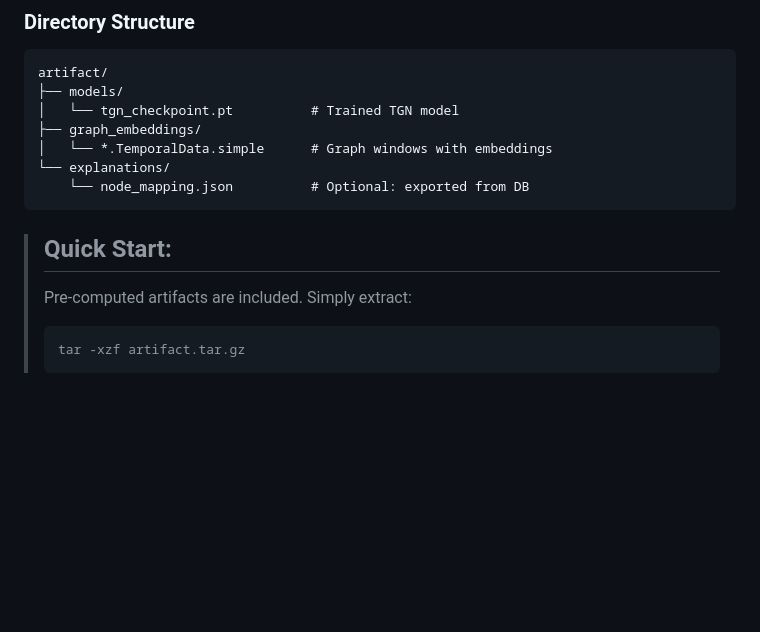
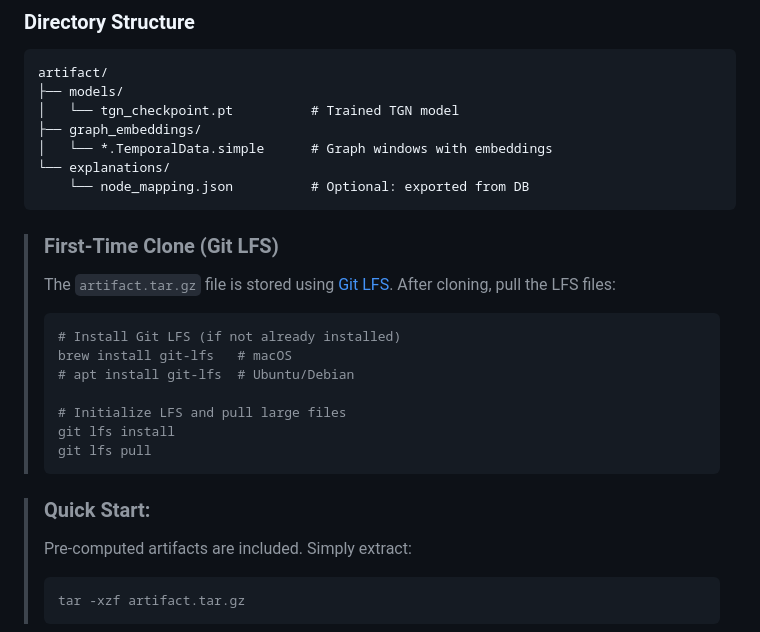
Before and after one commit to devang1304/provex, a Markdown page: README.md, the part around the change. GitHub-like rendering; blank space fills up the shorter version.

Commit message:
docs: add Git LFS setup instructions and adjust section headings in README.

````diff
--- a/README.md
+++ b/README.md
@@ -56,7 +56,21 @@ artifact/
     └── node_mapping.json          # Optional: exported from DB
 ```
 
-> ## **Quick Start**:
+> ### **First-Time Clone (Git LFS)**
+>
+> The `artifact.tar.gz` file is stored using [Git LFS](https://git-lfs.com/). After cloning, pull the LFS files:
+>
+> ```bash
+> # Install Git LFS (if not already installed)
+> brew install git-lfs   # macOS
+> # apt install git-lfs  # Ubuntu/Debian
+>
+> # Initialize LFS and pull large files
+> git lfs install
+> git lfs pull
+> ```
+
+> ### **Quick Start**:
 >
 > Pre-computed artifacts are included. Simply extract:
 >
````
